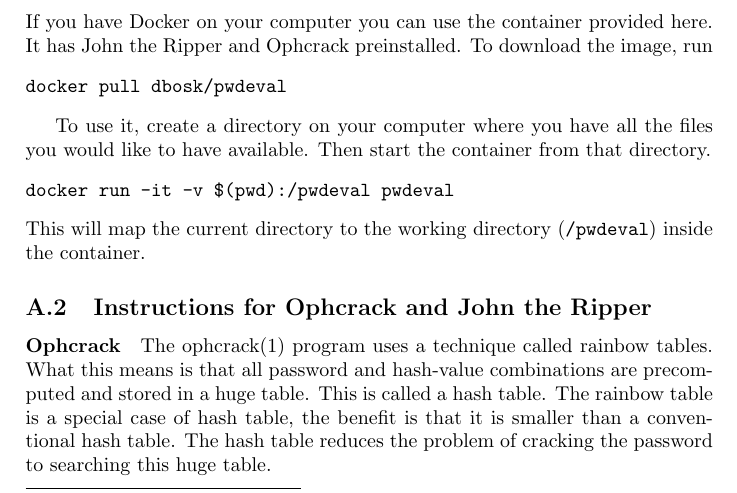
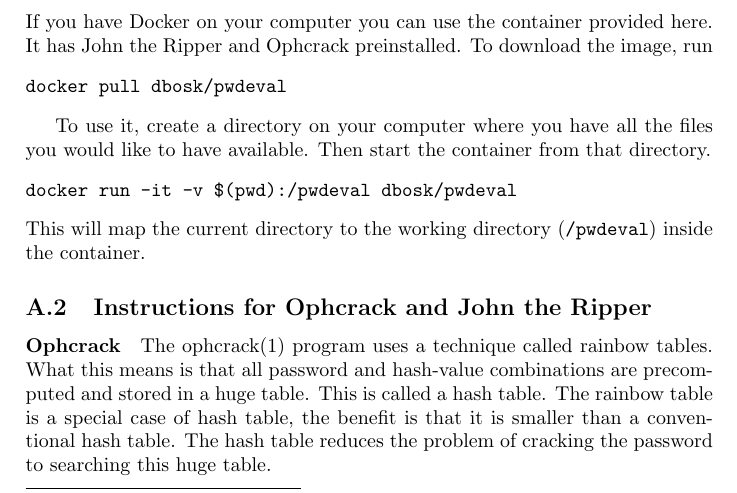
Before and after one commit to OpenSecEd/passwd, a LaTeX paper (pwdeval/pwdeval.tex, which reads pwdeval/guessing.tex): part of page 6 of 9, cut so that both start at the same text. Compiled offline with pdfLaTeX.

Commit message:
We should run the pwdeval image by dbosk/pwdeval

```diff
--- a/pwdeval/guessing.tex
+++ b/pwdeval/guessing.tex
@@ -53,7 +53,7 @@
 would like to have available.
 Then start the container from that directory.
 \begin{verbatim}
-docker run -it -v $(pwd):/pwdeval pwdeval
+docker run -it -v $(pwd):/pwdeval dbosk/pwdeval
 \end{verbatim}
 This will map the current directory to the working directory (\verb'/pwdeval')
 inside the container.
```
